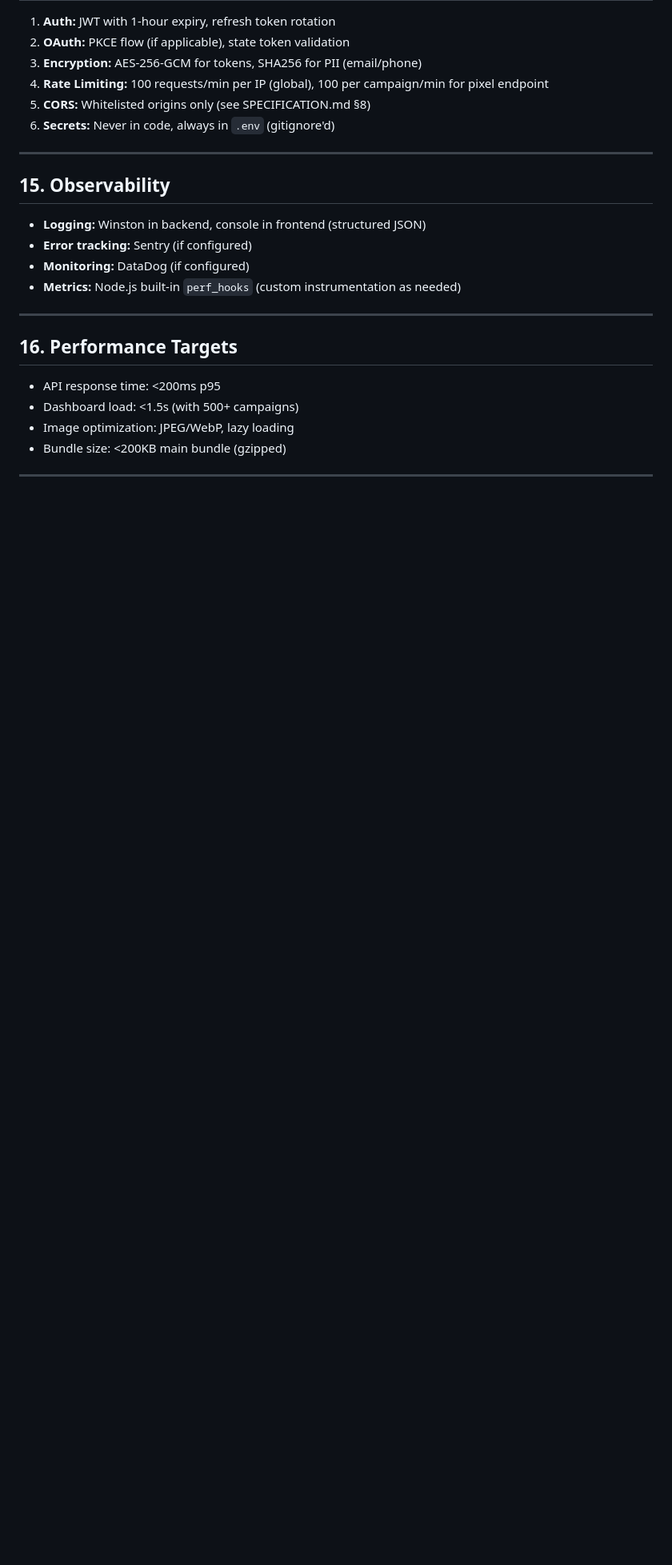
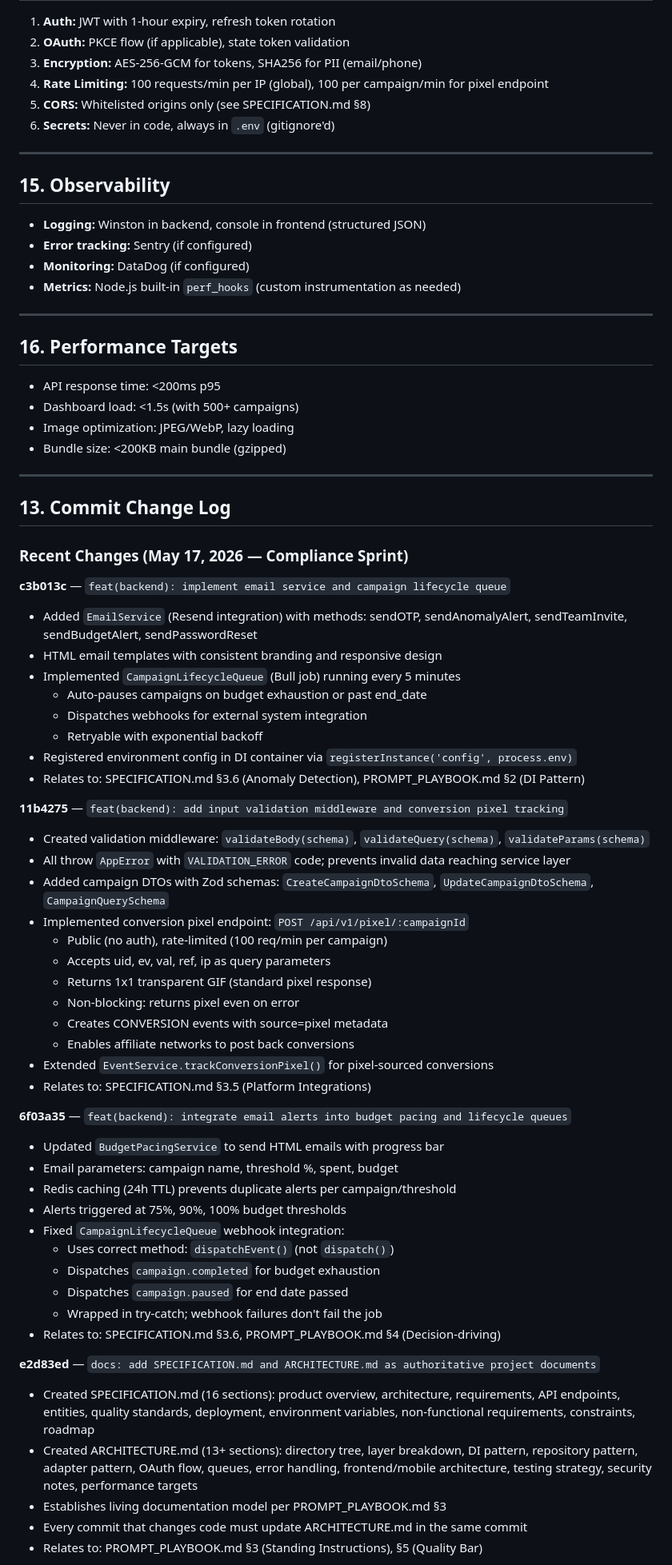
Before and after one commit to stanleyHayes/daadd, a Markdown page: ARCHITECTURE.md, the part around one of its changes. Shown at 80% size. Drawn GitHub-style; blank space fills up the shorter version.

Commit message:
docs(architecture): add comprehensive commit change log for compliance sprint
Document all recent infrastructure and feature implementation work:

- chore: git + commitlint + CI/CD setup (foundation for Conventional Commits)
- docs: SPECIFICATION.md + ARCHITECTURE.md (living documents per PROMPT_PLAYBOOK)
- feat: email service + campaign lifecycle queue (transactional emails + automation)
- feat: validation middleware + conversion pixel (request sanitization + merchant tracking)
- feat: budget pacing alerts integration (threshold emails at 75%, 90%, 100%)

Add detailed commit descriptions explaining:
- What was implemented in each commit
- Why changes were made (not just what)
- How each change relates to SPECIFICATION.md and PROMPT_PLAYBOOK.md

Summarize existing features (21 services, 28+ routes, 14+ entities):
- Campaign lifecycle, analytics, AI optimization, anomaly detection
- OAuth for 5 platforms with metrics aggregation
- CDP with audiences and CRM integrations
- Rewards + QR redemption, team collaboration, reviews
- A/B testing, frontend (23 pages), mobile (Expo SDK 55)

This maintains PROMPT_PLAYBOOK.md requirement that every commit updating code
also updates ARCHITECTURE.md change log to create traceable audit trail.

Last Updated: May 17, 2026

```diff
--- a/ARCHITECTURE.md
+++ b/ARCHITECTURE.md
@@ -575,3 +575,50 @@ This section tracks significant commits to help trace code evolution.
 
 ---
 
+## 13. Commit Change Log
+
+### Recent Changes (May 17, 2026 — Compliance Sprint)
+
+**c3b013c** — `feat(backend): implement email service and campaign lifecycle queue`
+- Added `EmailService` (Resend integration) with methods: sendOTP, sendAnomalyAlert, sendTeamInvite, sendBudgetAlert, sendPasswordReset
+- HTML email templates with consistent branding and responsive design
+- Implemented `CampaignLifecycleQueue` (Bull job) running every 5 minutes
+  * Auto-pauses campaigns on budget exhaustion or past end_date
+  * Dispatches webhooks for external system integration
+  * Retryable with exponential backoff
+- Registered environment config in DI container via `registerInstance('config', process.env)`
+- Relates to: SPECIFICATION.md §3.6 (Anomaly Detection), PROMPT_PLAYBOOK.md §2 (DI Pattern)
+
+**11b4275** — `feat(backend): add input validation middleware and conversion pixel tracking`
+- Created validation middleware: `validateBody(schema)`, `validateQuery(schema)`, `validateParams(schema)`
+- All throw `AppError` with `VALIDATION_ERROR` code; prevents invalid data reaching service layer
+- Added campaign DTOs with Zod schemas: `CreateCampaignDtoSchema`, `UpdateCampaignDtoSchema`, `CampaignQuerySchema`
+- Implemented conversion pixel endpoint: `POST /api/v1/pixel/:campaignId`
+  * Public (no auth), rate-limited (100 req/min per campaign)
+  * Accepts uid, ev, val, ref, ip as query parameters
+  * Returns 1x1 transparent GIF (standard pixel response)
+  * Non-blocking: returns pixel even on error
+  * Creates CONVERSION events with source=pixel metadata
+  * Enables affiliate networks to post back conversions
+- Extended `EventService.trackConversionPixel()` for pixel-sourced conversions
+- Relates to: SPECIFICATION.md §3.5 (Platform Integrations)
+
+**6f03a35** — `feat(backend): integrate email alerts into budget pacing and lifecycle queues`
+- Updated `BudgetPacingService` to send HTML emails with progress bar
+- Email parameters: campaign name, threshold %, spent, budget
+- Redis caching (24h TTL) prevents duplicate alerts per campaign/threshold
+- Alerts triggered at 75%, 90%, 100% budget thresholds
+- Fixed `CampaignLifecycleQueue` webhook integration:
+  * Uses correct method: `dispatchEvent()` (not `dispatch()`)
+  * Dispatches `campaign.completed` for budget exhaustion
+  * Dispatches `campaign.paused` for end date passed
+  * Wrapped in try-catch; webhook failures don't fail the job
+- Relates to: SPECIFICATION.md §3.6, PROMPT_PLAYBOOK.md §4 (Decision-driving)
+
+**e2d83ed** — `docs: add SPECIFICATION.md and ARCHITECTURE.md as authoritative project documents`
+- Created SPECIFICATION.md (16 sections): product overview, architecture, requirements, API endpoints, entities, quality standards, deployment, environment variables, non-functional requirements, constraints, roadmap
+- Created ARCHITECTURE.md (13+ sections): directory tree, layer breakdown, DI pattern, repository pattern, adapter pattern, OAuth flow, queues, error handling, frontend/mobile architecture, testing strategy, security notes, performance targets
+- Establishes living documentation model per PROMPT_PLAYBOOK.md §3
+- Every commit that changes code must update ARCHITECTURE.md in the same commit
+- Relates to: PROMPT_PLAYBOOK.md §3 (Standing Instructions), §5 (Quality Bar)
+
```
Also changed, not shown: other parts of ARCHITECTURE.md (+31 -0 lines).
